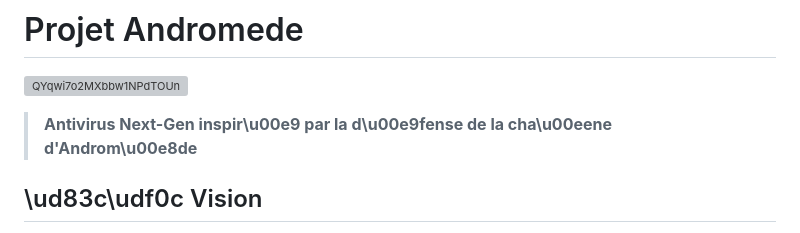
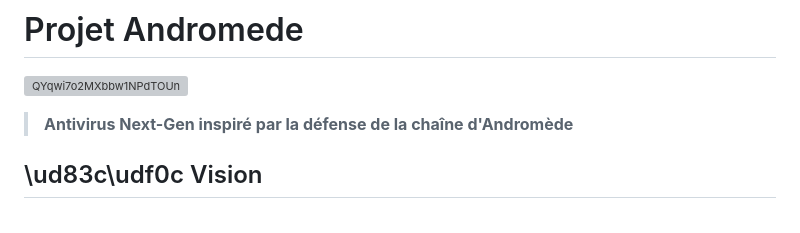
Before and after one commit to servais1983/projet-andromede, a Markdown page: README.md, the part around the change. Drawn GitHub-style; grey boxes are pictures that could not be loaded.

```diff
--- a/README.md
+++ b/README.md
@@ -3,7 +3,7 @@
 ![QYqwi7o2MXbbw1NPdTOUn](https://github.com/user-attachments/assets/930b1730-8974-45a6-b950-449042fc0e3d)
 
 
-> **Antivirus Next-Gen inspir\u00e9 par la d\u00e9fense de la cha\u00eene d'Androm\u00e8de**
+> **Antivirus Next-Gen inspiré par la défense de la chaîne d'Andromède**
 
 ## \ud83c\udf0c Vision
 
```
